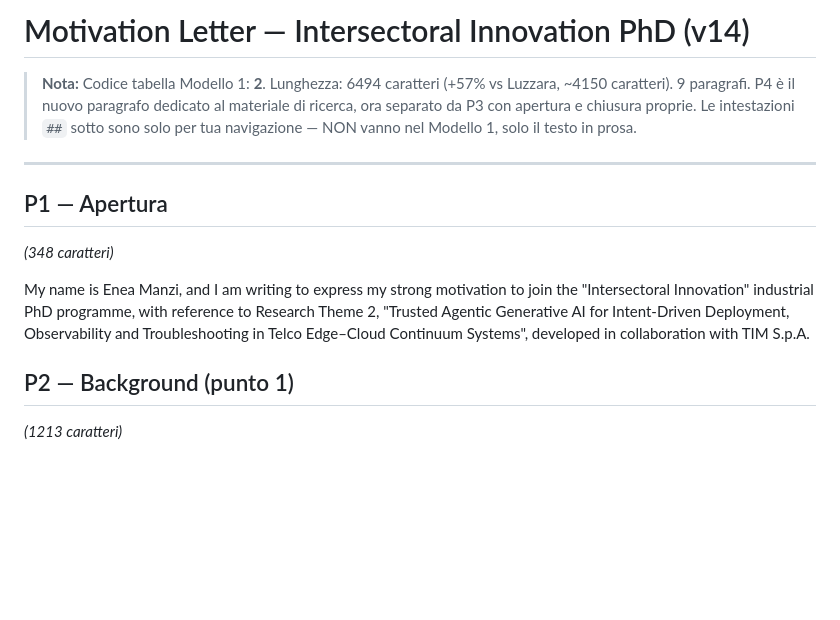
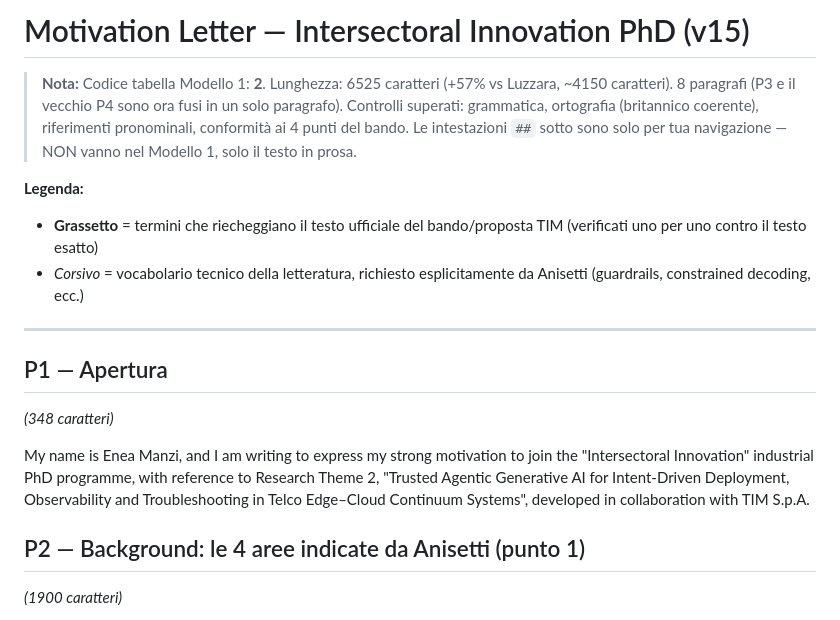
Before and after one commit to eneamanzi/Curriculum-Vitae, a Markdown page: PhD/motivation-letter.md, the part around one of its changes. Rendered like a GitHub page; blank space fills up the shorter version.

```diff
--- a/PhD/motivation-letter.md
+++ b/PhD/motivation-letter.md
@@ -1,8 +1,12 @@
-# Motivation Letter — Intersectoral Innovation PhD (v14)
+# Motivation Letter — Intersectoral Innovation PhD (v15)
 
-> **Nota:** Codice tabella Modello 1: **2**. Lunghezza: 6494 caratteri (+57% vs Luzzara, ~4150 caratteri). 9 paragrafi.
-> P4 è il nuovo paragrafo dedicato al materiale di ricerca, ora separato da P3 con apertura e chiusura proprie.
+> **Nota:** Codice tabella Modello 1: **2**. Lunghezza: 6525 caratteri (+57% vs Luzzara, ~4150 caratteri). 8 paragrafi (P3 e il vecchio P4 sono ora fusi in un solo paragrafo).
+> Controlli superati: grammatica, ortografia (britannico coerente), riferimenti pronominali, conformità ai 4 punti del bando.
 > Le intestazioni `##` sotto sono solo per tua navigazione — NON vanno nel Modello 1, solo il testo in prosa.
+
+**Legenda:**
+- **Grassetto** = termini che riecheggiano il testo ufficiale del bando/proposta TIM (verificati uno per uno contro il testo esatto)
+- *Corsivo* = vocabolario tecnico della letteratura, richiesto esplicitamente da Anisetti (guardrails, constrained decoding, ecc.)
 
 ---
 
@@ -12,7 +16,7 @@
 
 My name is Enea Manzi, and I am writing to express my strong motivation to join the "Intersectoral Innovation" industrial PhD programme, with reference to Research Theme 2, "Trusted Agentic Generative AI for Intent-Driven Deployment, Observability and Troubleshooting in Telco Edge–Cloud Continuum Systems", developed in collaboration with TIM S.p.A.
 
-## P2 — Background (punto 1)
+## P2 — Background: le 4 aree indicate da Anisetti (punto 1)
 
-*(1213 caratteri)*
+*(1900 caratteri)*
 
```
Also changed, not shown: other parts of PhD/motivation-letter.md (+13 -19 lines).
